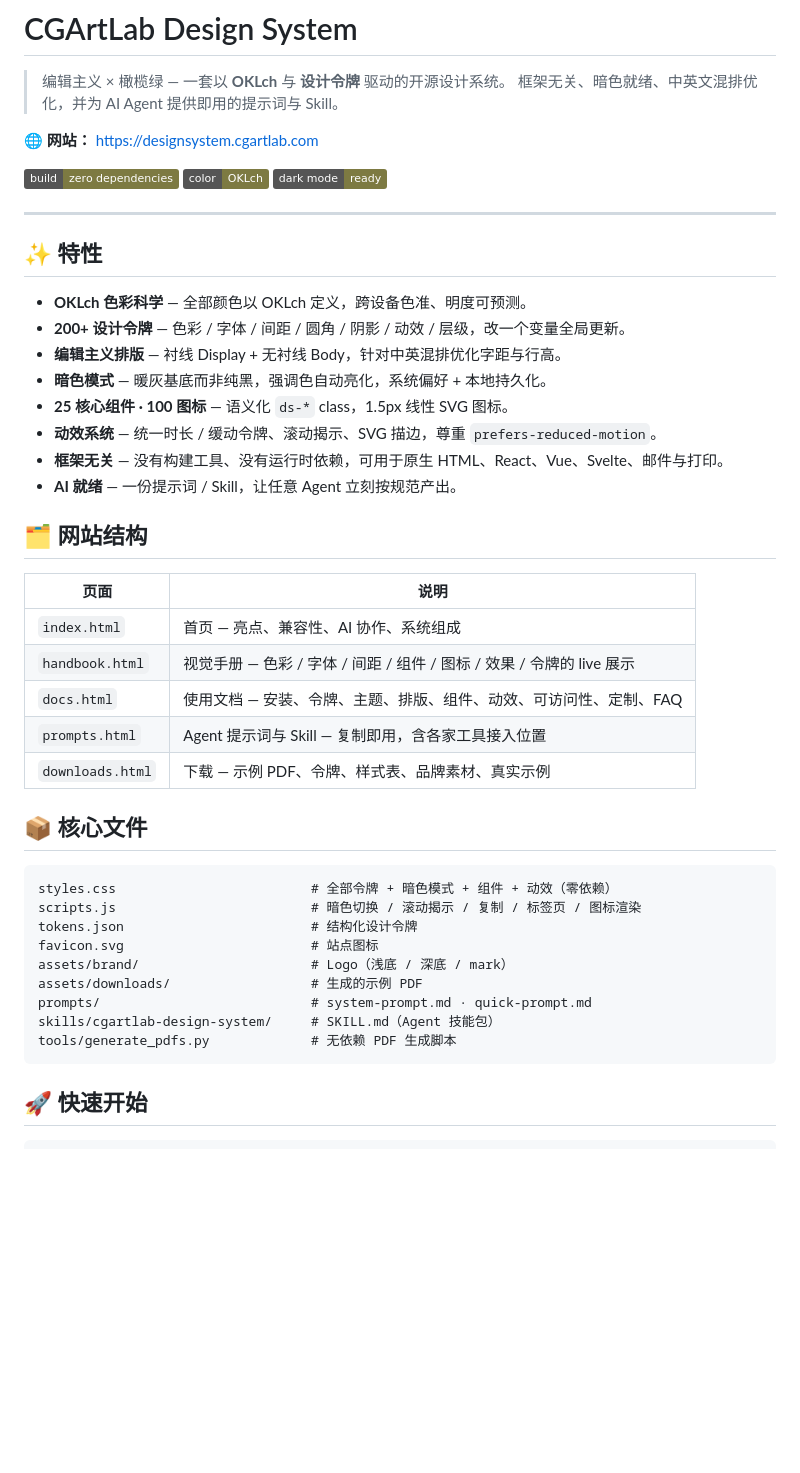
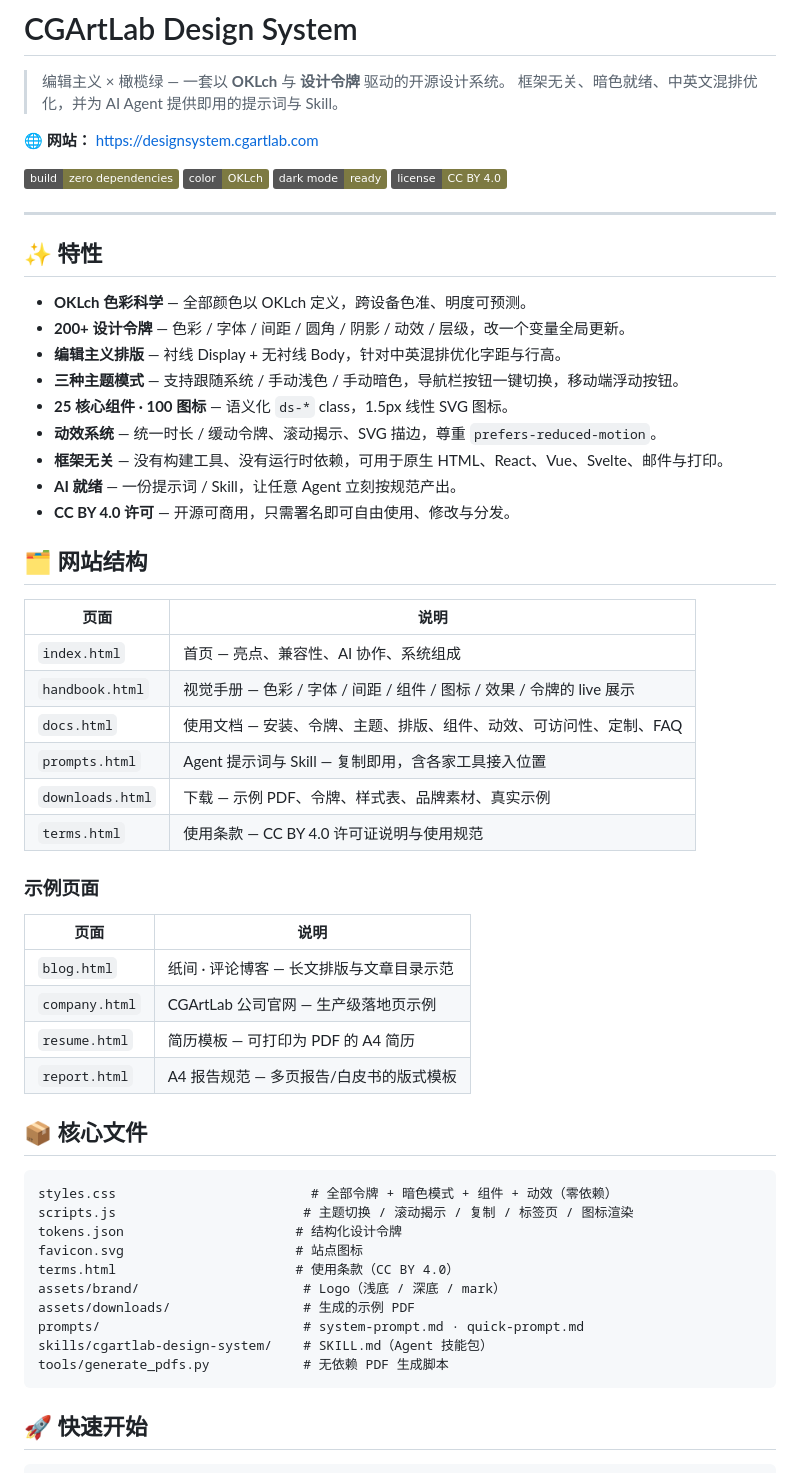
Before and after one commit to cgartlab/cgartlab-design-system, a Markdown page: README.md, the part around one of its changes. Drawn GitHub-style; badges without logos; blank space fills up the shorter version.

Commit message:
docs: 更新 README.md，反映最近的代码变更
- 添加 CC BY 4.0 许可证徽章
- 新增主题切换功能说明（三种模式）
- 新增使用条款页面到网站结构
- 新增示例页面表格（blog/company/resume/report）
- 新增许可证章节说明
- 更新 scripts.js 说明为'主题切换'
- 更新 terms.html 到核心文件列表

````diff
--- a/README.md
+++ b/README.md
@@ -8,6 +8,7 @@
 [![纯静态](https://img.shields.io/badge/build-zero%20dependencies-7d7a42)](https://designsystem.cgartlab.com)
 [![OKLch](https://img.shields.io/badge/color-OKLch-7d7a42)](https://designsystem.cgartlab.com/docs.html#color)
 [![暗色模式](https://img.shields.io/badge/dark%20mode-ready-7d7a42)](https://designsystem.cgartlab.com/docs.html#dark)
+[![CC BY 4.0](https://img.shields.io/badge/license-CC%20BY%204.0-7d7a42)](https://creativecommons.org/licenses/by/4.0/)
 
 ---
 
@@ -16,11 +17,12 @@
 - **OKLch 色彩科学** — 全部颜色以 OKLch 定义，跨设备色准、明度可预测。
 - **200+ 设计令牌** — 色彩 / 字体 / 间距 / 圆角 / 阴影 / 动效 / 层级，改一个变量全局更新。
 - **编辑主义排版** — 衬线 Display + 无衬线 Body，针对中英混排优化字距与行高。
-- **暗色模式** — 暖灰基底而非纯黑，强调色自动亮化，系统偏好 + 本地持久化。
+- **三种主题模式** — 支持跟随系统 / 手动浅色 / 手动暗色，导航栏按钮一键切换，移动端浮动按钮。
 - **25 核心组件 · 100 图标** — 语义化 `ds-*` class，1.5px 线性 SVG 图标。
 - **动效系统** — 统一时长 / 缓动令牌、滚动揭示、SVG 描边，尊重 `prefers-reduced-motion`。
 - **框架无关** — 没有构建工具、没有运行时依赖，可用于原生 HTML、React、Vue、Svelte、邮件与打印。
 - **AI 就绪** — 一份提示词 / Skill，让任意 Agent 立刻按规范产出。
+- **CC BY 4.0 许可** — 开源可商用，只需署名即可自由使用、修改与分发。
 
 ## 🗂️ 网站结构
 
@@ -31,19 +33,30 @@
 | `docs.html` | 使用文档 — 安装、令牌、主题、排版、组件、动效、可访问性、定制、FAQ |
 | `prompts.html` | Agent 提示词与 Skill — 复制即用，含各家工具接入位置 |
 | `downloads.html` | 下载 — 示例 PDF、令牌、样式表、品牌素材、真实示例 |
+| `terms.html` | 使用条款 — CC BY 4.0 许可证说明与使用规范 |
+
+### 示例页面
+
+| 页面 | 说明 |
+|------|------|
+| `blog.html` | 纸间 · 评论博客 — 长文排版与文章目录示范 |
+| `company.html` | CGArtLab 公司官网 — 生产级落地页示例 |
+| `resume.html` | 简历模板 — 可打印为 PDF 的 A4 简历 |
+| `report.html` | A4 报告规范 — 多页报告/白皮书的版式模板 |
 
 ## 📦 核心文件
 
 ```
 styles.css                         # 全部令牌 + 暗色模式 + 组件 + 动效（零依赖）
-scripts.js                         # 暗色切换 / 滚动揭示 / 复制 / 标签页 / 图标渲染
-tokens.json                        # 结构化设计令牌
-favicon.svg                        # 站点图标
-assets/brand/                      # Logo（浅底 / 深底 / mark）
-assets/downloads/                  # 生成的示例 PDF
-prompts/                           # system-prompt.md · quick-prompt.md
-skills/cgartlab-design-system/     # SKILL.md（Agent 技能包）
-tools/generate_pdfs.py             # 无依赖 PDF 生成脚本
+scripts.js                        # 主题切换 / 滚动揭示 / 复制 / 标签页 / 图标渲染
+tokens.json                      # 结构化设计令牌
+favicon.svg                      # 站点图标
+terms.html                       # 使用条款（CC BY 4.0）
+assets/brand/                     # Logo（浅底 / 深底 / mark）
+assets/downloads/                 # 生成的示例 PDF
+prompts/                          # system-prompt.md · quick-prompt.md
+skills/cgartlab-design-system/    # SKILL.md（Agent 技能包）
+tools/generate_pdfs.py            # 无依赖 PDF 生成脚本
 ```
 
 ## 🚀 快速开始
````
Also changed, not shown: other parts of README.md (+25 -0 lines).
